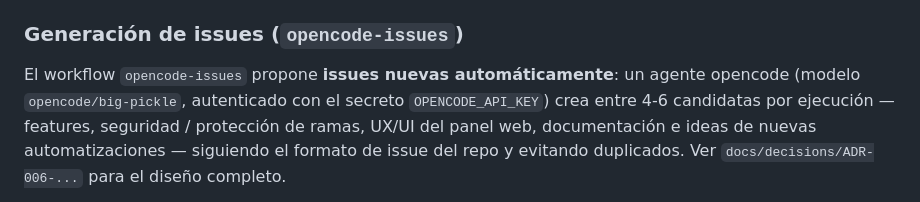
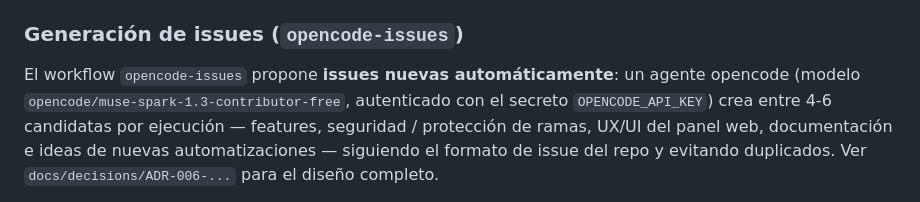
Before and after one commit to DiegoVicenteCamara/agente-respuesta, a Markdown page: README.md, the part around the change. GitHub-like rendering.

Commit message:
docs(opencode-issues): actualizar ADR-006 y README con modelo muse-spark y hardening (permisos /tmp, timeout, logs)

```diff
--- a/README.md
+++ b/README.md
@@ -187,7 +187,7 @@ para revisión. Ver `docs/decisions/ADR-003-...` y
 ### Generación de issues (`opencode-issues`)
 
 El workflow `opencode-issues` propone **issues nuevas automáticamente**: un agente
-opencode (modelo `opencode/big-pickle`, autenticado con el secreto
+opencode (modelo `opencode/muse-spark-1.3-contributor-free`, autenticado con el secreto
 `OPENCODE_API_KEY`) crea entre 4-6 candidatas por ejecución — features, seguridad /
 protección de ramas, UX/UI del panel web, documentación e ideas de nuevas
 automatizaciones — siguiendo el formato de issue del repo y evitando duplicados.
```
Also changed, not shown: docs/decisions/ADR-006-generacion-autonoma-de-issues-con-agente-opencode.md (+15 -2 lines).
